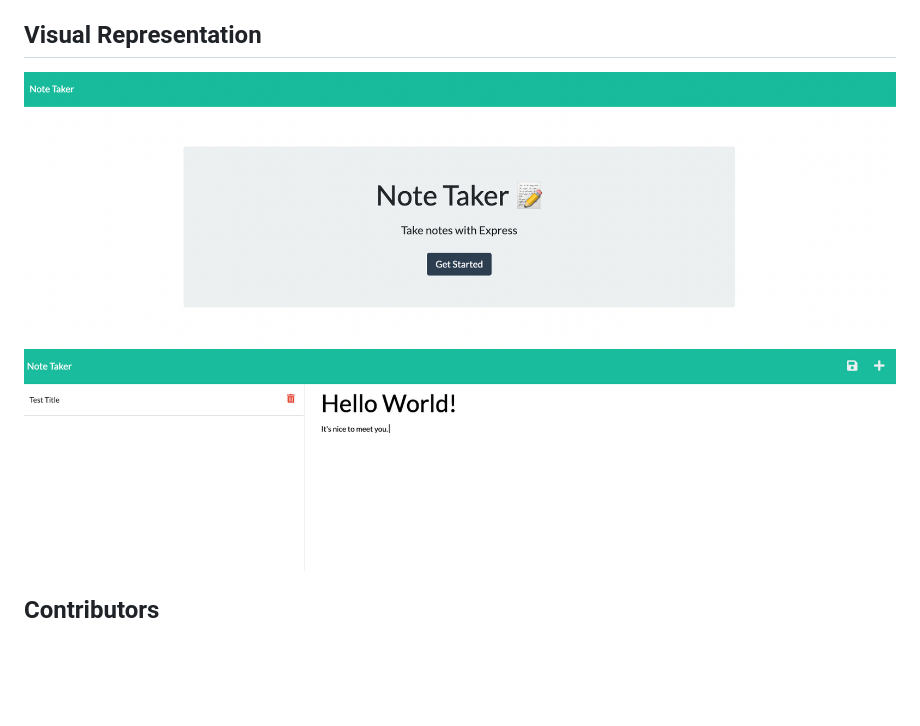
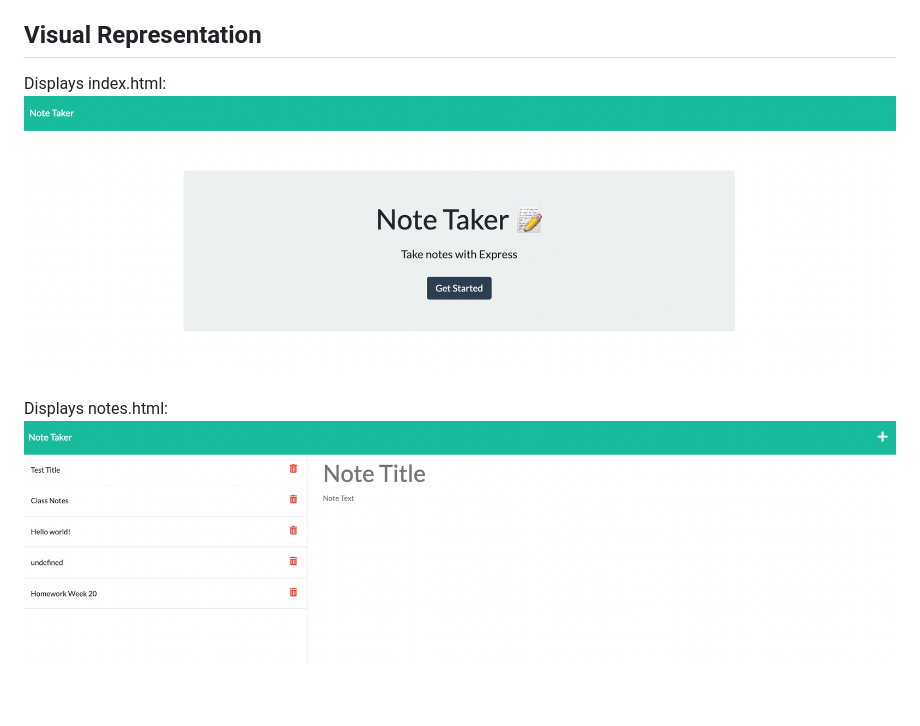
Before and after one commit to racheldmarron/store-your-notes, a Markdown page: README.md, the part around the change printed below. Drawn GitHub-style; pictures changed too: assets/note-taker-2.png; blank space fills up the shorter version.

```diff
--- a/README.md
+++ b/README.md
@@ -29,5 +29,7 @@ The Acceptance Criteria included:
 
 ## Visual Representation
 
+Displays index.html:
 ![](./assets/note-taker-1.png)
+<br><br> Displays notes.html:
 ![](./assets/note-taker-2.png)
```
Also changed, not shown: other parts of README.md (+9 -0 lines), assets/note-taker-3.png (added), assets/note-taker-4.png (added), assets/note-taker-5.png (added), 2 other files.
